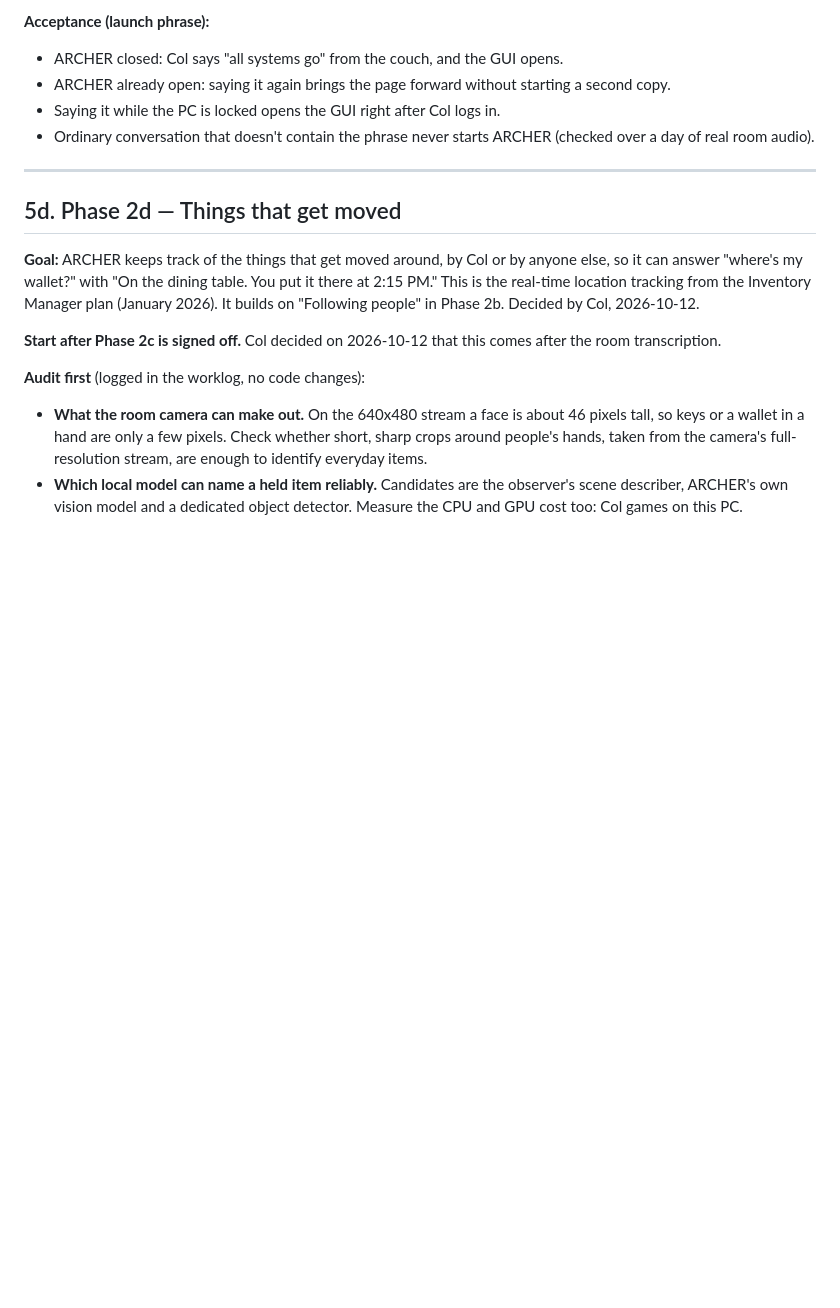
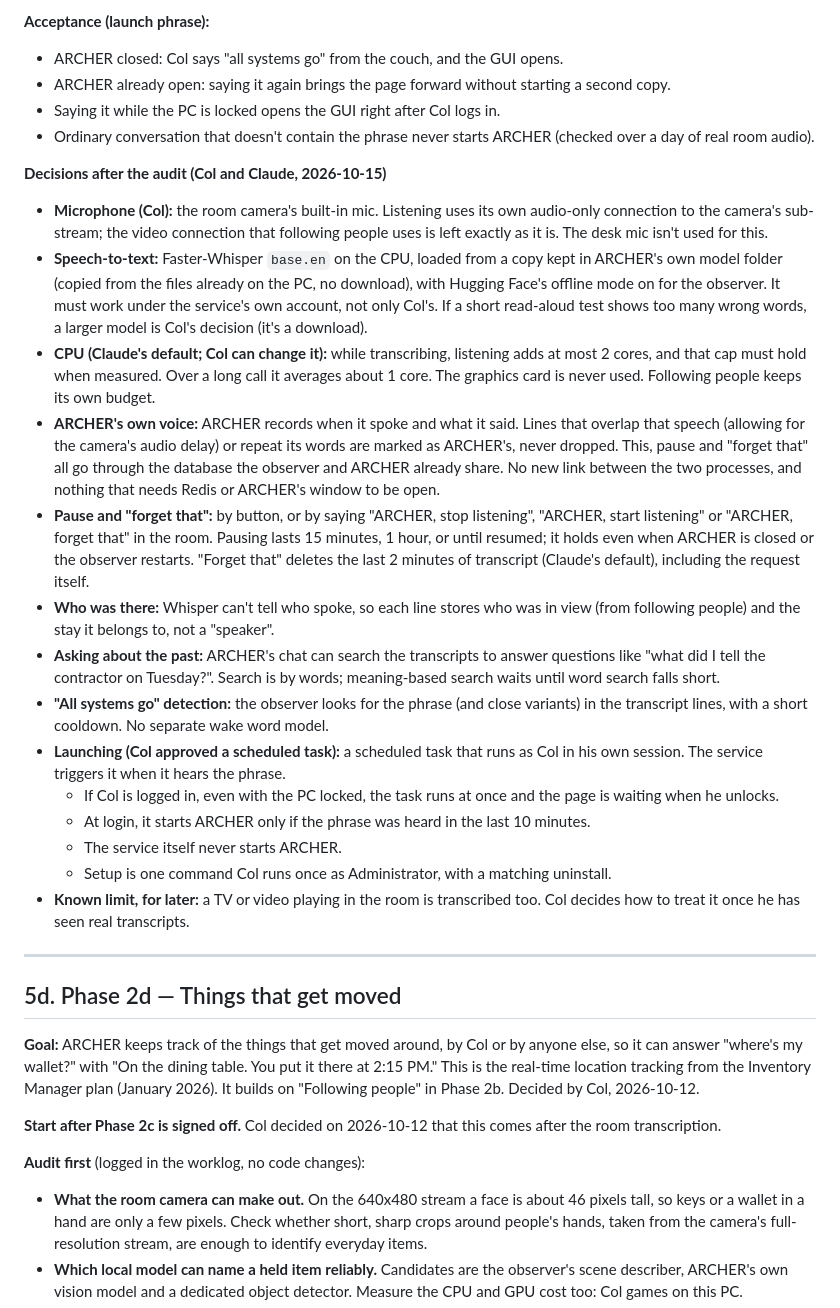
Before and after one commit to JaxArcher/ARCHER_9, a Markdown page: ARCHER_Workspace_Redesign_Spec_06OCT2026.md, the part around the change. Drawn GitHub-style; blank space fills up the shorter version.

Commit message:
Spec 5c: Phase 2c decisions after the audit
Col chose the room camera's mic and approved the scheduled task for
"all systems go" (including at login). Adds Claude's technical
decisions: base.en on the CPU from a project copy with offline mode,
listening's CPU budget, ARCHER's own voice marked via the shared
database, pause and "forget that", who-was-in-view storage, chat
search over transcripts, and phrase detection on transcript lines.

Co-Authored-By: Claude Opus 5.5 <noreply@anthropic.com>
Claude-Session: https://claude.ai/code/session_01LhTR9W1Nxzvenn3S44yCpS

```diff
--- a/ARCHER_Workspace_Redesign_Spec_06OCT2026.md
+++ b/ARCHER_Workspace_Redesign_Spec_06OCT2026.md
@@ -658,6 +658,52 @@ Once the observer can hear the room, Col can start ARCHER by voice.
 - Ordinary conversation that doesn't contain the phrase never starts ARCHER
   (checked over a day of real room audio).
 
+**Decisions after the audit (Col and Claude, 2026-10-15)**
+- **Microphone (Col):** the room camera's built-in mic. Listening uses its own
+  audio-only connection to the camera's sub-stream; the video connection that
+  following people uses is left exactly as it is. The desk mic isn't used for
+  this.
+- **Speech-to-text:** Faster-Whisper `base.en` on the CPU, loaded from a copy
+  kept in ARCHER's own model folder (copied from the files already on the PC,
+  no download), with Hugging Face's offline mode on for the observer. It must
+  work under the service's own account, not only Col's. If a short read-aloud
+  test shows too many wrong words, a larger model is Col's decision (it's a
+  download).
+- **CPU (Claude's default; Col can change it):** while transcribing, listening
+  adds at most 2 cores, and that cap must hold when measured. Over a long call
+  it averages about 1 core. The graphics card is never used. Following people
+  keeps its own budget.
+- **ARCHER's own voice:** ARCHER records when it spoke and what it said. Lines
+  that overlap that speech (allowing for the camera's audio delay) or repeat
+  its words are marked as ARCHER's, never dropped. This, pause and "forget
+  that" all go through the database the observer and ARCHER already share.
+  No new link between the two processes, and nothing that needs Redis or
+  ARCHER's window to be open.
+- **Pause and "forget that":** by button, or by saying "ARCHER, stop
+  listening", "ARCHER, start listening" or "ARCHER, forget that" in the room.
+  Pausing lasts 15 minutes, 1 hour, or until resumed; it holds even when
+  ARCHER is closed or the observer restarts. "Forget that" deletes the last
+  2 minutes of transcript (Claude's default), including the request itself.
+- **Who was there:** Whisper can't tell who spoke, so each line stores who was
+  in view (from following people) and the stay it belongs to, not a "speaker".
+- **Asking about the past:** ARCHER's chat can search the transcripts to
+  answer questions like "what did I tell the contractor on Tuesday?". Search
+  is by words; meaning-based search waits until word search falls short.
+- **"All systems go" detection:** the observer looks for the phrase (and close
+  variants) in the transcript lines, with a short cooldown. No separate wake
+  word model.
+- **Launching (Col approved a scheduled task):** a scheduled task that runs as
+  Col in his own session. The service triggers it when it hears the phrase.
+  - If Col is logged in, even with the PC locked, the task runs at once and the
+    page is waiting when he unlocks.
+  - At login, it starts ARCHER only if the phrase was heard in the last 10
+    minutes.
+  - The service itself never starts ARCHER.
+  - Setup is one command Col runs once as Administrator, with a matching
+    uninstall.
+- **Known limit, for later:** a TV or video playing in the room is transcribed
+  too. Col decides how to treat it once he has seen real transcripts.
+
 ---
 
 ## 5d. Phase 2d — Things that get moved
```
